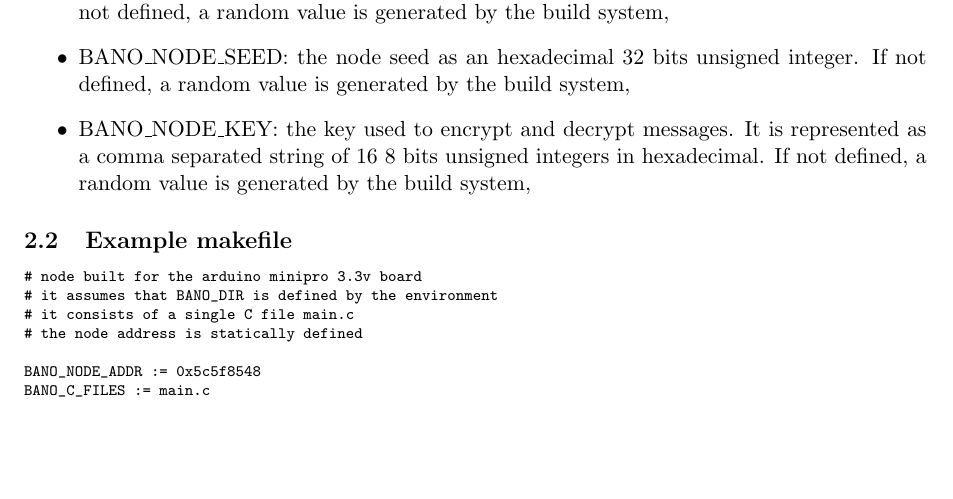
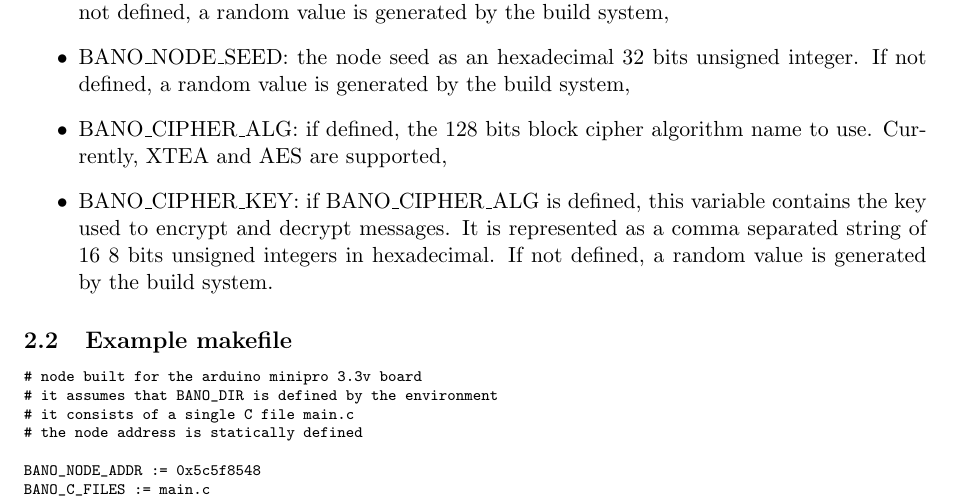
Before and after one commit to texane/bano, a LaTeX document (doc/node_sdk/main.tex): part of page 3 of 7, cut so that both start at the same text, the shorter picture padded with empty space. Compiled offline with pdfLaTeX.

Commit message:
[ update ] BANO_CONFIG_CIPHER_{ALG,KEY}

```diff
--- a/doc/node_sdk/main.tex
+++ b/doc/node_sdk/main.tex
@@ -102,10 +102,13 @@ generated by the build system,
 \item BANO\_NODE\_SEED: the node seed as an hexadecimal 32
 bits unsigned integer. If not defined, a random value is
 generated by the build system,
-\item BANO\_NODE\_KEY: the key used to encrypt and decrypt
-messages. It is represented as a comma separated string of 16
-8 bits unsigned integers in hexadecimal. If not defined, a
-random value is generated by the build system,
+\item BANO\_CIPHER\_ALG: if defined, the 128 bits block cipher
+algorithm name to use. Currently, XTEA and AES are supported,
+\item BANO\_CIPHER\_KEY: if BANO\_CIPHER\_ALG is defined, this
+variable contains the key used to encrypt and decrypt messages.
+It is represented as a comma separated string of 16 8 bits
+unsigned integers in hexadecimal. If not defined, a random value
+is generated by the build system.
 \end{itemize}
 
 \subsection{Example makefile}
```
Also changed, not shown: doc/node_sdk/main.pdf, 1 other file.
